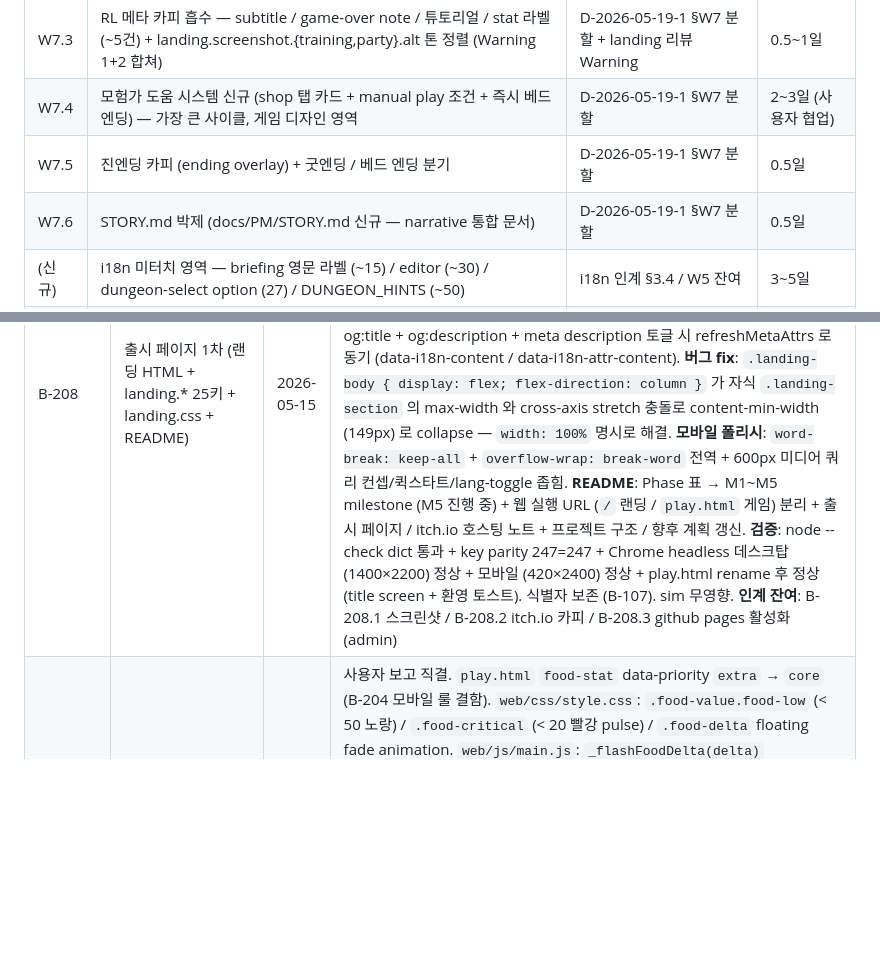
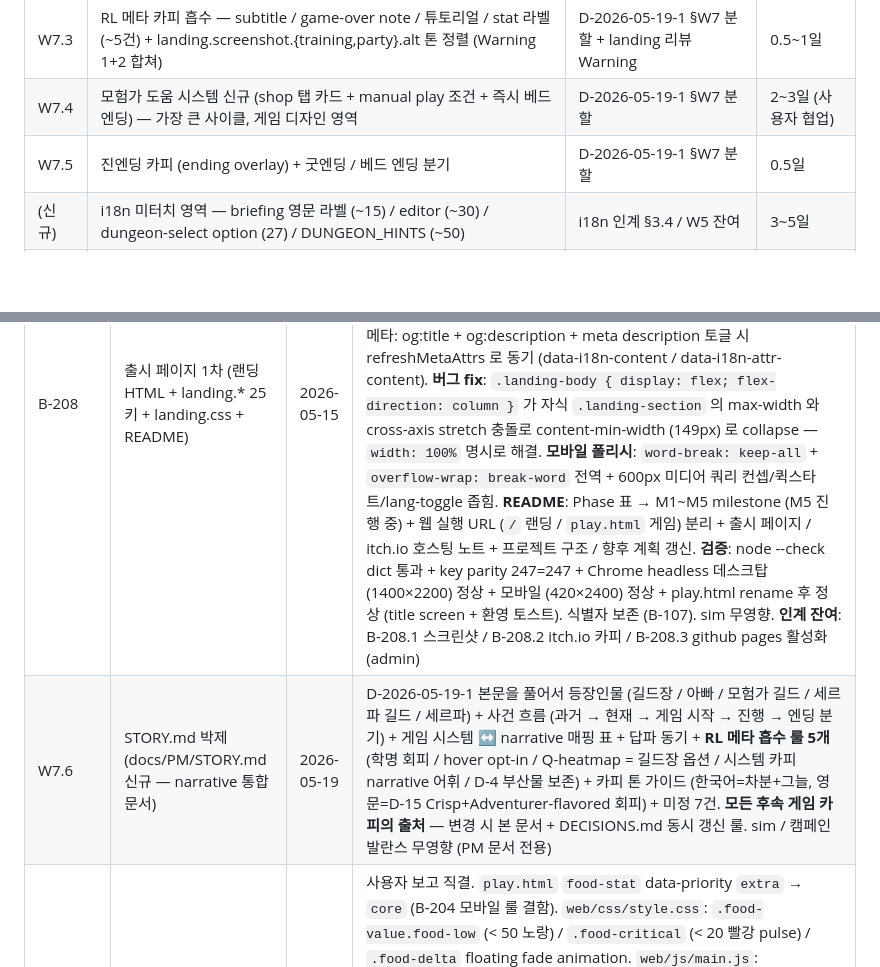
Before and after one commit to kalliroku/RLD, a Markdown page: docs/PM/BACKLOG.md, 2 parts joined by grey strips. Rendered like a GitHub page; blank space fills up the shorter version.

```diff
--- a/docs/PM/BACKLOG.md
+++ b/docs/PM/BACKLOG.md
@@ -29,7 +29,6 @@
 | W7.3 | RL 메타 카피 흡수 — subtitle / game-over note / 튜토리얼 / stat 라벨 (~5건) + landing.screenshot.{training,party}.alt 톤 정렬 (Warning 1+2 합쳐) | D-2026-05-19-1 §W7 분할 + landing 리뷰 Warning | 0.5~1일 |
 | W7.4 | 모험가 도움 시스템 신규 (shop 탭 카드 + manual play 조건 + 즉시 베드 엔딩) — 가장 큰 사이클, 게임 디자인 영역 | D-2026-05-19-1 §W7 분할 | 2~3일 (사용자 협업) |
 | W7.5 | 진엔딩 카피 (ending overlay) + 굿엔딩 / 베드 엔딩 분기 | D-2026-05-19-1 §W7 분할 | 0.5일 |
-| W7.6 | STORY.md 박제 (docs/PM/STORY.md 신규 — narrative 통합 문서) | D-2026-05-19-1 §W7 분할 | 0.5일 |
 | (신규) | i18n 미터치 영역 — briefing 영문 라벨 (~15) / editor (~30) / dungeon-select option (27) / DUNGEON_HINTS (~50) | i18n 인계 §3.4 / W5 잔여 | 3~5일 |
 | (신규) | BGM 4트랙 (Ch.1~3 / 데일리 / 전투-탐험) — 음원 결정 후 통합 | VISION §3 M5 | 5~10일 |
 | (신규) | 자체 플레이테스트 5회 (외부 5명) — 1.0 게이트 마지막 | VISION §8 | 분산 |
@@ -82,6 +81,7 @@
 | W3 | daily.compare 부호 표기 미세조정 (Math.abs + 카피 'under/over yesterday') | 2026-05-15 | `web/js/main.js handleDailyVictory` line 929 의 `daily.compare.better` 호출처에 `Math.abs(diff)` 전달 (diff 음수 → 양수 절댓값으로 보간). dict 양사전 카피 변경: ko `'어제보다 {diff} 스텝 빠름/느림'`, en `'{diff} steps under/over yesterday'`. 사유: 영문 `'{diff} steps vs yesterday'` 가 `diff=-3` 일 때 `"-3 steps vs yesterday"` — 의미상 정확하나 영어권 직관 어색. 검증: node --check main.js / dict 양쪽 OK + sync-check 통과. UI 메시지 전용 (sim / 캠페인 발란스 무관). i18n 인계 §3.3 마감 |
 | B-208.2 | itch.io 페이지 카피 초안 (ko + en) | 2026-05-15 | `docs/PM/release/itch-io-draft.md` 신규 (254 lines). §1 폼 meta (URL slug `kalliroku.itch.io/rld` 가설 / classification Game / kind HTML / genre Adventure+Strategy / tags 10개 / rating Everyone / pricing $0 + pay-what-you-want suggested $3) + §2 title "RL Dungeon" + §3 tagline 영문 44자 / 한국어 + §4 short desc 영문 175자 / 한국어 + §5 long desc EN+KO (Three pillars / Run structure 표 / How it plays / What this is not 4건 / Tech 5건 / Credits) + §6 embed (1280×800, click-to-launch, fullscreen on) + §7 cover image 후보 3안 + §8 스크린샷 후보 6장 (캠페인 / 학습 시각 / 모디파이어 / 게임오버 / 길드홀 / 모바일) + §9 devlog 첫 글 초안 + §10 사용자 검수 체크리스트 8건 + §11 업로드 9단계 (자체 플레이테스트 5회 통과 후 Public 전환). 영문 톤 D-2026-05-15-15 Crisp/Functional. 정체성 D-2026-05-12-4 hero/sub/footnote 3분할 (landing 패턴 재사용). 메타 자기참조 0 ([[feedback_no_meta_lessons]]). **사용자 검수 대상**: URL slug / 한국어 short desc 글자 수 / pay-what-you-want tip 금액 / 한국어 섹션 통합 vs 별 페이지 분리 |
 | B-208 | 출시 페이지 1차 (랜딩 HTML + landing.* 25키 + landing.css + README) | 2026-05-15 | M5 후반 1차. 구조 결정 (D-2026-05-15-17): `web/index.html` = 랜딩 신규, `web/play.html` = 게임 본체 rename (history 보존). `web/css/landing.css` 신규 (200줄, style.css 와 분리). `web/js/i18n/dict-{ko,en}.js`: `landing.*` 25키 (meta / hero / concept 3 / screenshots / quickstart 5 / footnote / footer), 총 222 → 247 (양사전 누락 0). HTML 구성: 히어로 (logo + 정체성 + Play/GitHub CTA) → 컨셉 3 카드 (시드 런 / 알고리즘=캐릭터 / 시각적 RL 양념) → 스크린샷 2×2 placeholder → 퀵스타트 5 라인 → 푸터 (RL 교육은 부산물 / MIT). 메타: og:title + og:description + meta description 토글 시 refreshMetaAttrs 로 동기 (data-i18n-content / data-i18n-attr-content). **버그 fix**: `.landing-body { display: flex; flex-direction: column }` 가 자식 `.landing-section` 의 max-width 와 cross-axis stretch 충돌로 content-min-width (149px) 로 collapse — `width: 100%` 명시로 해결. **모바일 폴리시**: `word-break: keep-all` + `overflow-wrap: break-word` 전역 + 600px 미디어 쿼리 컨셉/퀵스타트/lang-toggle 좁힘. **README**: Phase 표 → M1~M5 milestone (M5 진행 중) + 웹 실행 URL (`/` 랜딩 / `play.html` 게임) 분리 + 출시 페이지 / itch.io 호스팅 노트 + 프로젝트 구조 / 향후 계획 갱신. **검증**: node --check dict 통과 + key parity 247=247 + Chrome headless 데스크탑 (1400×2200) 정상 + 모바일 (420×2400) 정상 + play.html rename 후 정상 (title screen + 환영 토스트). 식별자 보존 (B-107). sim 무영향. **인계 잔여**: B-208.1 스크린샷 / B-208.2 itch.io 카피 / B-208.3 github pages 활성화 (admin) |
+| W7.6 | STORY.md 박제 (docs/PM/STORY.md 신규 — narrative 통합 문서) | 2026-05-19 | D-2026-05-19-1 본문을 풀어서 등장인물 (길드장 / 아빠 / 모험가 길드 / 세르파 길드 / 세르파) + 사건 흐름 (과거 → 현재 → 게임 시작 → 진행 → 엔딩 분기) + 게임 시스템 ↔ narrative 매핑 표 + 답파 동기 + **RL 메타 흡수 룰 5개** (학명 회피 / hover opt-in / Q-heatmap = 길드장 옵션 / 시스템 카피 narrative 어휘 / D-4 부산물 보존) + 카피 톤 가이드 (한국어=차분+그늘, 영문=D-15 Crisp+Adventurer-flavored 회피) + 미정 7건. **모든 후속 게임 카피의 출처** — 변경 시 본 문서 + DECISIONS.md 동시 갱신 룰. sim / 캠페인 발란스 무영향 (PM 문서 전용) |
 | W6 | 식량 가시성 (F1+F2) + STARTING_FOOD 0→100 + sim baseline 가드 | 2026-05-17 | 사용자 보고 직결. `play.html` `food-stat` data-priority `extra` → `core` (B-204 모바일 룰 결함). `web/css/style.css`: `.food-value.food-low` (< 50 노랑) / `.food-critical` (< 20 빨강 pulse) / `.food-delta` floating fade animation. `web/js/main.js`: `_flashFoodDelta(delta)` consumeFood 후 floating tag 1초 fade, `_foodWarnShown` first-time 토스트, updateUI 의 class toggle. `web/js/game/run-state.js`: `STARTING_FOOD = 100` 상수 신설, `this.food = 0` 5곳 (constructor / startNewRun / startNewGamePlus / resetForDeathLimit / save migration) 모두 `STARTING_FOOD` 로 교체. **sim 결합 침범 발견 (사용자 의심 정확)**: `sim/simulator.js` constructor 가 `new RunState()` 직접 호출 → `STARTING_FOOD = 100` 변경이 sim baseline 침범. constructor 직후 `this.runState.food = 0` 명시 리셋해 HybridPlayer buyFood 자동 구매 흐름 (캠페인 25.5/27 ± 2, D-2026-05-14-14) 보존. run-state.js 상수 주석에 sim 결합 명시. **i18n 4키 신규 (양사전 247→251)**: `food.warn.threshold` / `game_over.starvation` / `rope.escape` / `rope.escape_with_treasure`. 영문 하드코딩 메시지 3건 i18n 마감 (보너스). **검증**: sync-check exit 0 (ko 251 / en 251), `node sim/run-balance.js --runs=5` Avg = **25.6/27 ✓** (sim baseline 보존 실측). W2 stale 주석 정정 (style.css mobile core stat 목록 갱신). 메모리 [[project_rld_runstate_sim_coupling]] 박힘 |
 | B-208.1 | 본격 스크린샷 6장 자동화 (학습 시각화 / 모디파이어 데일리 / 캐릭터 다양성 / 던전 다양성 / 게임오버 / 모바일) | 2026-05-19 | Chrome DevTools Protocol WebSocket 직접 호출. `/tmp/rld-shots.mjs` (dependency 0, node 22 내장 WebSocket). 진입은 `window.game.{screenManager.show / loadDungeon / startTraining / enterDailyMode / switchMode / triggerGameOver}` 직접 호출. **핵심 학습**: ① 캔버스/오버레이는 `screen-dev` 안 (screen-guild 는 quest/party/shop/map 탭만), ② `trainingSpeed = 0` (instant) 가 동기 루프로 5×5 던전 20 episodes 만에 수렴, ③ 학습 종료 후 `renderer.fogOfWar = false; showQValues = true; render()` 명시 호출로 Q-heatmap 컬러 캡처, ④ localStorage `rld_tutorial` preseed 로 첫 진입 토스트 차단. **산출물**: `web/assets/screenshots/play-{training,daily,party,quest,gameover,daily-mobile}.png` (6장, 평균 150KB). 기존 dev artifact 4장 (landing-* / play-title*) 별도 유지. **학습 시각화 컷**: Q-heatmap 컬러 + Q-values 6셀 가시 (학습 stochasticity 로 매 실행 변동) + sparkline 100% + "Converged! Clear: 100% after 20 episodes". **모디파이어 데일리**: "치명상 ×1.5" 띠 + 20×20 fog. **캐릭터 다양성**: Q군 hired + 6 unhired (사르사/몬테/트레이서/다이나/그래디/크리틱). **던전 다양성**: Ch.1/Ch.2 + NEW/LOCKED 진행 잠금. **게임오버**: 누적 사망 1/4 (clean) + Q-테이블 보존 + 새 런. **모바일**: 420×900 fit + 모디파이어 띠. sim / 캠페인 발란스 무영향 (산출물 전용). landing.html 의 screenshot grid placeholder 교체는 별 사이클 |
 | B-207 | silent_q 활성 시 Q-heatmap 자리 명시 placeholder ("침묵의 학습 — 시각화 차단됨") | 2026-05-14 | M4 modifier 리뷰 I1 → M5 첫 마감. `web/index.html`: sparkline-wrap 다음에 `#silent-q-placeholder` div 추가 (디폴트 hidden, `.silent-q-label` "침묵의 학습" + `.silent-q-desc` "시각화 차단됨 — 모디파이어 효과"). `web/css/style.css`: `.silent-q-placeholder` 스타일 (sparkline-wrap 톤 매칭, dashed 회색 테두리 + italic 보조 텍스트로 *기능 차단됨* 상태 명시). `web/js/main.js _syncAgentModifiers`: muted 분기 끝에 `silent-q-placeholder` `style.display` 토글 (muted 시 show, else hide). **sim 무영향 검증** — `sim/` 디렉토리에 `silent_q` / `visualizationMuted` 참조 없음, UI placeholder 전용. **검증**: `node --check main.js` OK + `ModifierSet(['silent_q']).visualizationMuted()` true + 빈/타 modifier false + 3개 파일 모두 `silent-q-placeholder` 1회씩 노출 (정합). D-4 정체성 보호 — RL 양념이 사라진 게 아니라 *모디파이어로 가려졌음* 을 사용자에게 명시 |
```
Also changed, not shown: docs/PM/STATUS.md (+1 -0 lines), docs/PM/STORY.md (added, +149 -0 lines).
